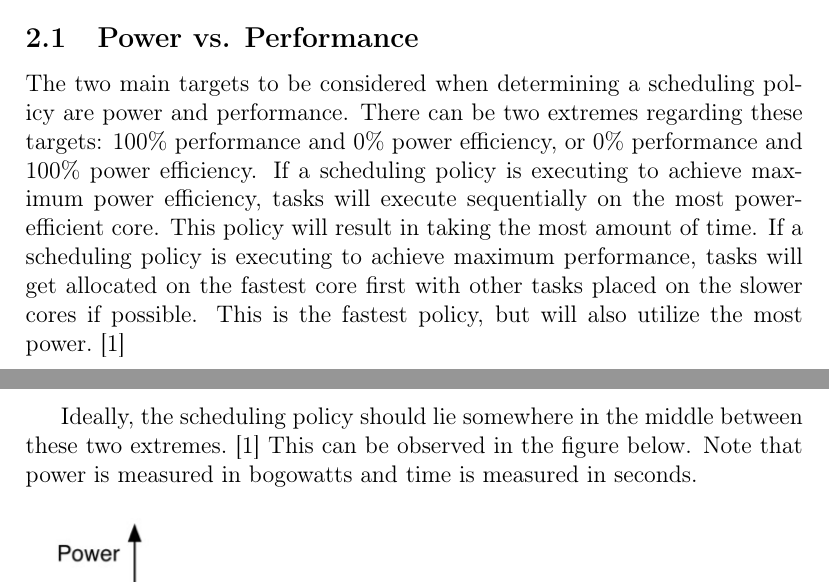
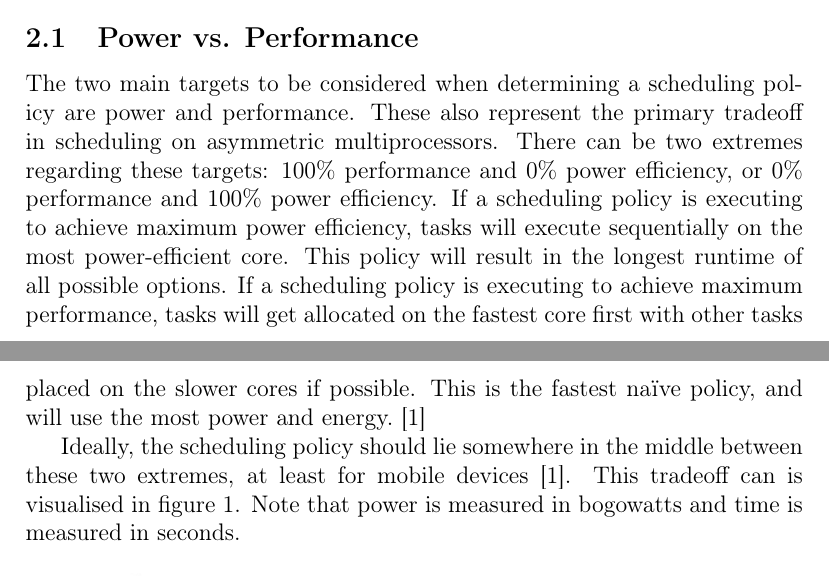
Before and after one commit to EvanoriMemoria/ARM-Scheduling, a LaTeX document (asymmetric-multicore-processing.tex, which reads sections/optimization-targets.tex): two parts of pages 1 and 2 of 7, joined at a grey line, cut so that both start at the same text. Compiled offline with pdfLaTeX.

Commit message:
Cleaned up optimization targets and added some detail.

```diff
--- a/sections/optimization-targets.tex
+++ b/sections/optimization-targets.tex
@@ -1,9 +1,18 @@
 \section{Optimization Targets}
 \subsection{Power vs. Performance}
-The two main targets to be considered when determining a scheduling policy are power and performance. There can be two extremes regarding these targets: 100\% performance and 0\% power efficiency, or 0\% performance and 100\% power efficiency. If a scheduling policy is executing to achieve maximum power efficiency, tasks will execute sequentially on the most power-efficient core. This policy will result in taking the most amount of time. If a scheduling policy is executing to achieve maximum performance, tasks will get allocated on the fastest core first with other tasks placed on the slower cores if possible. This is the fastest policy, but will also utilize the most power. \cite{AAP2013}
+The two main targets to be considered when determining a scheduling policy are power and performance.
+These also represent the primary tradeoff in scheduling on asymmetric multiprocessors.
+There can be two extremes regarding these targets: 100\% performance and 0\% power efficiency, or 0\% performance and 100\% power efficiency.
+If a scheduling policy is executing to achieve maximum power efficiency, tasks will execute sequentially on the most power-efficient core.
+This policy will result in the longest runtime of all possible options.
+If a scheduling policy is executing to achieve maximum performance, tasks will get allocated on the fastest core first with other tasks placed on the slower cores if possible.
+This is the fastest na\"ive policy, and will use the most power and energy. \cite{AAP2013}
 
-Ideally, the scheduling policy should lie somewhere in the middle between these two extremes. \cite{AAP2013} This can be observed in the figure below. Note that power is measured in bogowatts and time is measured in seconds.
+Ideally, the scheduling policy should lie somewhere in the middle between these two extremes, at least for mobile devices \cite{AAP2013}.
+This tradeoff can is visualised in figure \ref{fig:PowerVSPerformance}.
+Note that power is measured in bogowatts and time is measured in seconds.
 \begin{figure}[h]
 	\includegraphics[width=\textwidth]{images/power_vs_performance.jpg}
 	\caption{Power vs. Performance \cite{AAP2013}}
+	\label{fig:PowerVSPerformance}
 \end{figure}
```
